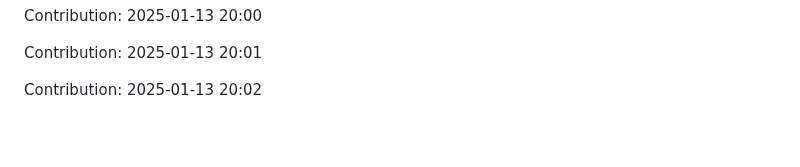
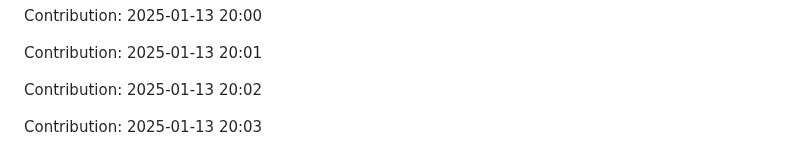
Before and after one commit to Shreyansh-77/AI-Agents, a Markdown page: README.md, the part around the change. Drawn GitHub-style; blank space fills up the shorter version.

Commit message:
"Contribution: 2025-01-13 20:03"

```diff
--- a/README.md
+++ b/README.md
@@ -387,3 +387,5 @@ Contribution: 2025-01-13 20:00
 Contribution: 2025-01-13 20:01
 
 Contribution: 2025-01-13 20:02
+
+Contribution: 2025-01-13 20:03
```
